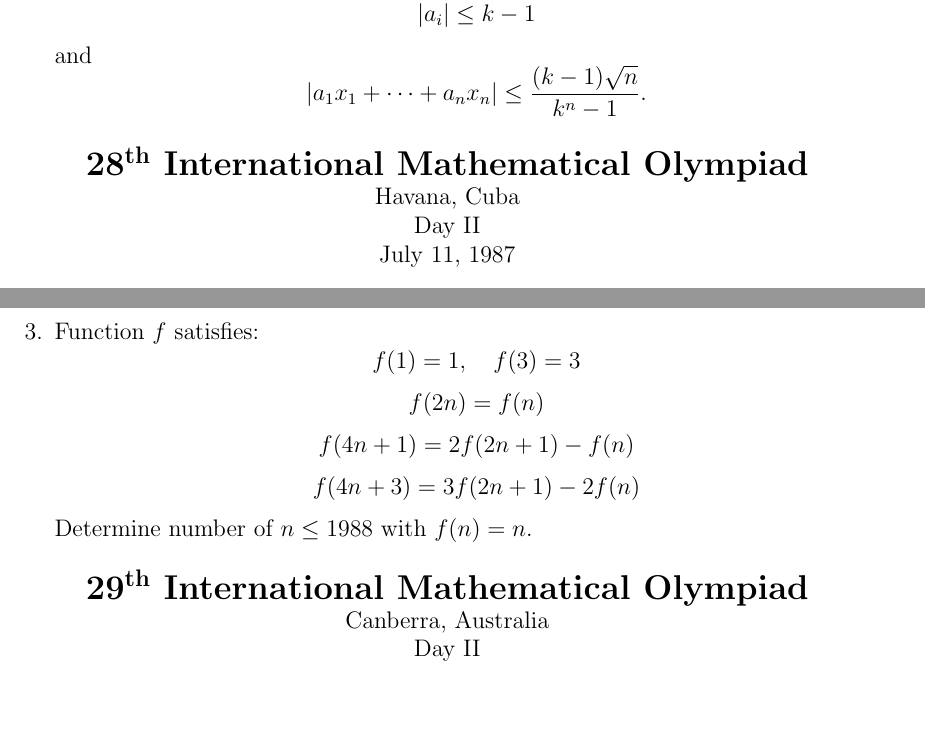
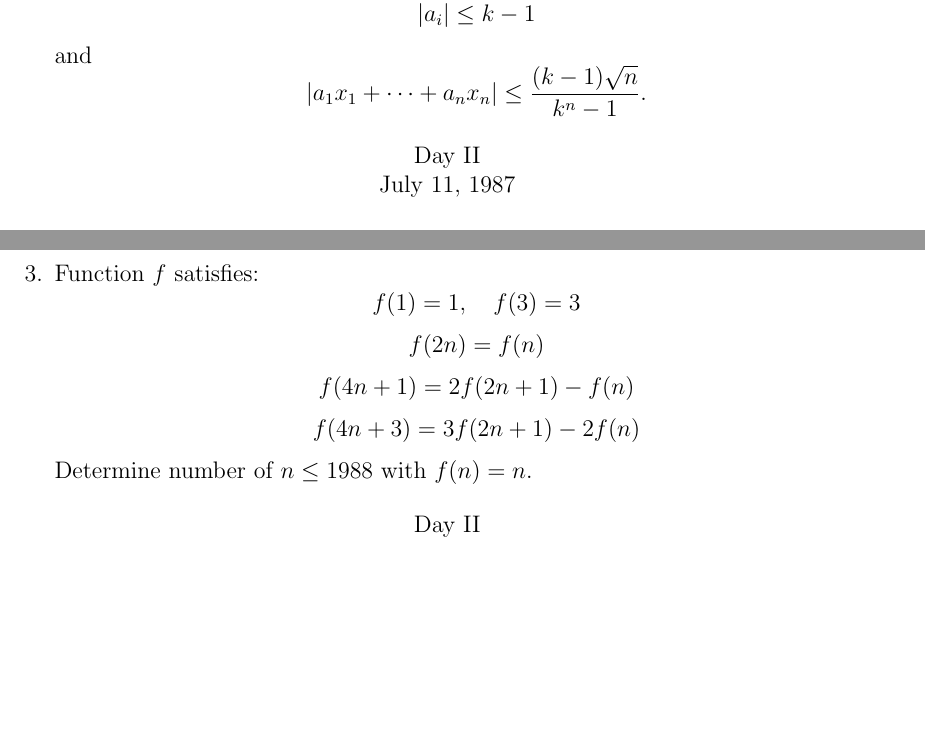
Before and after one commit to bhoomi-2612/FWC-M1, a LaTeX document (latex/olympiad/olympiad.tex): two parts of pages 2 and 3 of 3, joined at a grey line, cut so that both start at the same text, the shorter picture padded with empty space. Compiled offline with pdfLaTeX.

Commit message:
Task2: CBSE Questions formatted

```diff
--- a/latex/olympiad/olympiad.tex
+++ b/latex/olympiad/olympiad.tex
@@ -115,8 +112,6 @@ and
 
 
 \begin{center}
-\textbf{\Large 28$^{\text{th}}$ International Mathematical Olympiad}\\
-Havana, Cuba\\
 Day II\\
 July 11, 1987
 \end{center}
@@ -176,8 +171,6 @@ Determine number of $n\le1988$ with $f(n)=n$.
 
 
 \begin{center}
-\textbf{\Large 29$^{\text{th}}$ International Mathematical Olympiad}\\
-Canberra, Australia\\
 Day II
 \end{center}
 
```
Also changed, not shown: latex/olympiad/olympiad.pdf, latex/olympiad/olympiad.tex (3 more changed lines), 2 other files.
